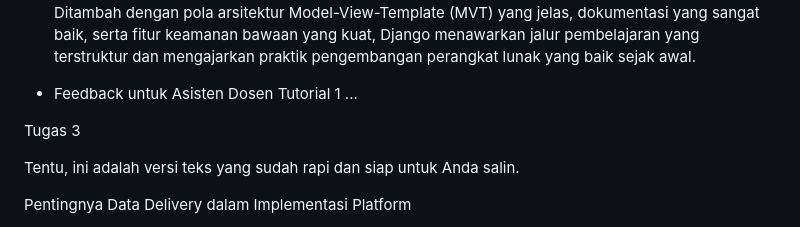
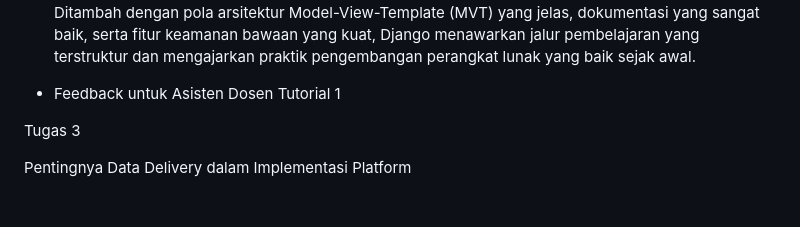
Before and after one commit to ganeshatq/football-shop, a Markdown page: README.md, the part around the change. Drawn GitHub-style; blank space fills up the shorter version.

```diff
--- a/README.md
+++ b/README.md
@@ -32,11 +32,8 @@ Sistem migrasi database di Django bekerja sebagai alat untuk mengelola perubahan
 Django sering dianggap sebagai framework yang ideal untuk pemula karena filosofinya yang "sudah termasuk baterai" (batteries-included) dan strukturnya yang terorganisir. Pendekatan ini menyediakan hampir semua komponen penting secara bawaan—seperti panel admin, ORM untuk interaksi database, dan sistem autentikasi—sehingga pemula bisa langsung fokus membangun fitur tanpa harus merakit banyak komponen terpisah. Ditambah dengan pola arsitektur Model-View-Template (MVT) yang jelas, dokumentasi yang sangat baik, serta fitur keamanan bawaan yang kuat, Django menawarkan jalur pembelajaran yang terstruktur dan mengajarkan praktik pengembangan perangkat lunak yang baik sejak awal.
 
 - Feedback untuk Asisten Dosen Tutorial 1
-...
 
 Tugas 3
-
-Tentu, ini adalah versi teks yang sudah rapi dan siap untuk Anda salin.
 
 Pentingnya Data Delivery dalam Implementasi Platform
 
```
